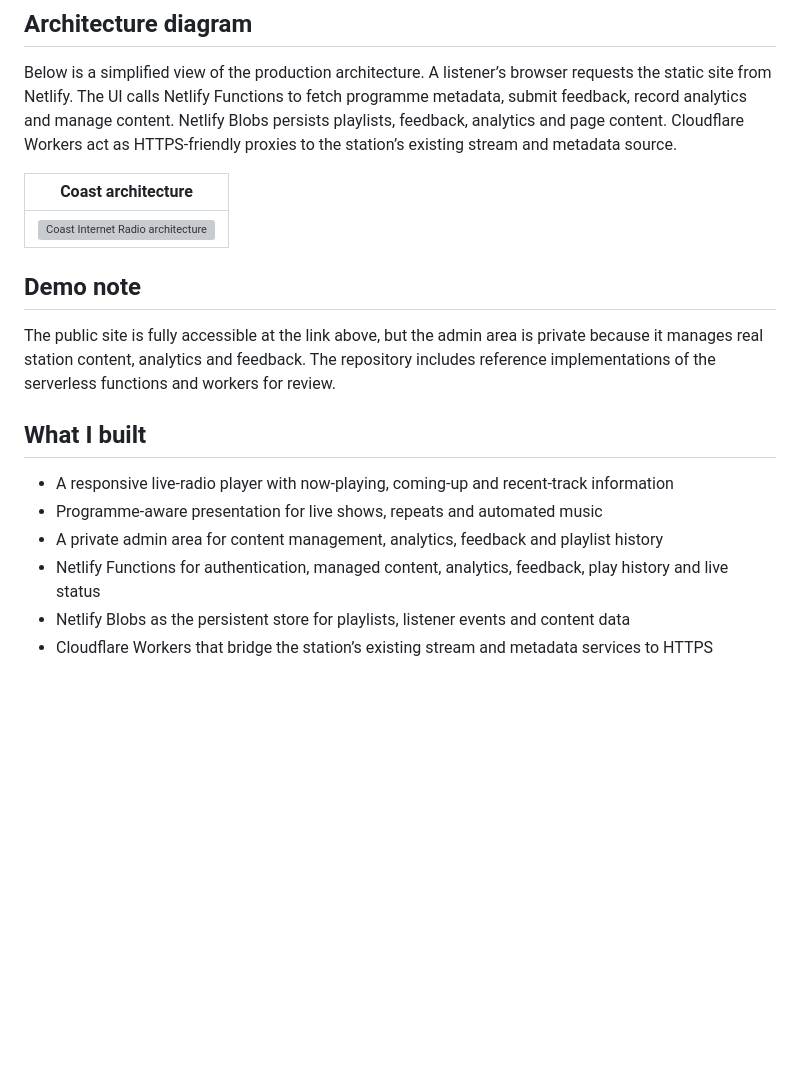
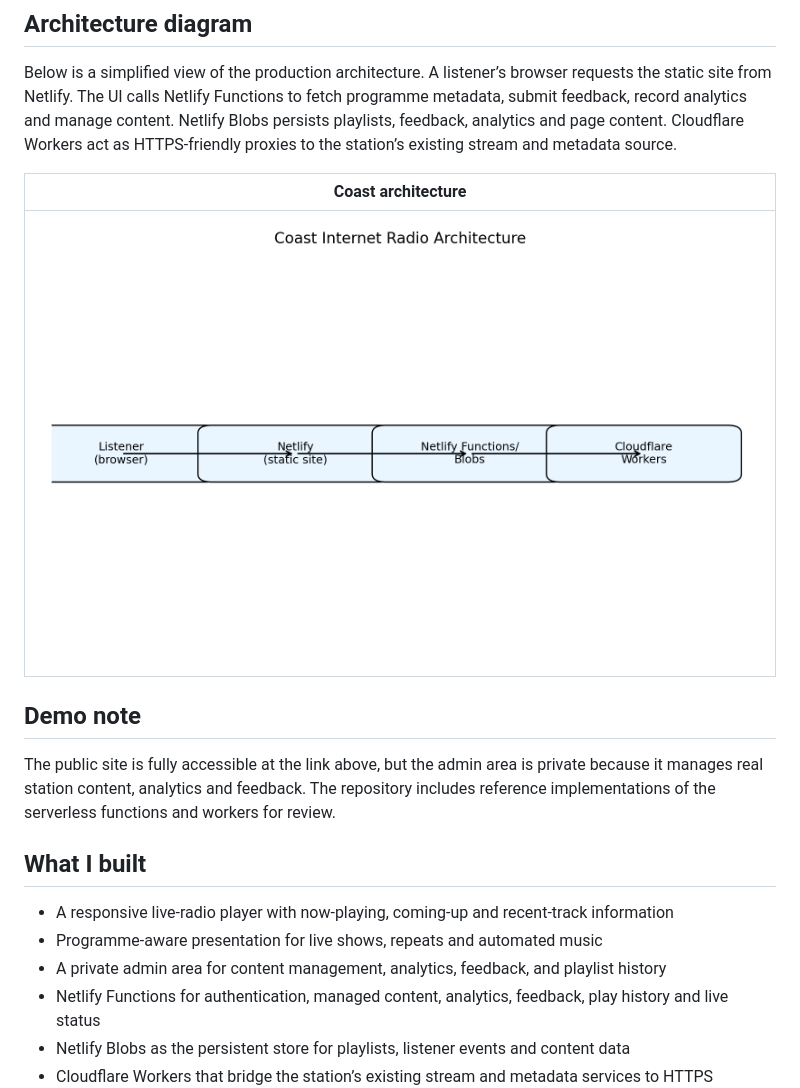
Before and after one commit to JamieP-205/coast-internet-radio, a Markdown page: README.md, the part around the change. Rendered like a GitHub page; blank space fills up the shorter version; grey boxes are pictures that could not be loaded.

Commit message:
docs: fix relative path of architecture image in README

```diff
--- a/README.md
+++ b/README.md
@@ -20,7 +20,7 @@ Below is a simplified view of the production architecture. A listener’s browse
 
 | Coast architecture |
 | --- |
-| ![Coast Internet Radio architecture](../coast-architecture.png) |
+| ![Coast Internet Radio architecture](coast-architecture.png) |
 
 ## Demo note
 
@@ -30,7 +30,7 @@ The public site is fully accessible at the link above, but the admin area is pri
 
 - A responsive live‑radio player with now‑playing, coming‑up and recent‑track information
 - Programme‑aware presentation for live shows, repeats and automated music
-- A private admin area for content management, analytics, feedback and playlist history
+- A private admin area for content management, analytics, feedback, and playlist history
 - Netlify Functions for authentication, managed content, analytics, feedback, play history and live status
 - Netlify Blobs as the persistent store for playlists, listener events and content data
 - Cloudflare Workers that bridge the station’s existing stream and metadata services to HTTPS
```
